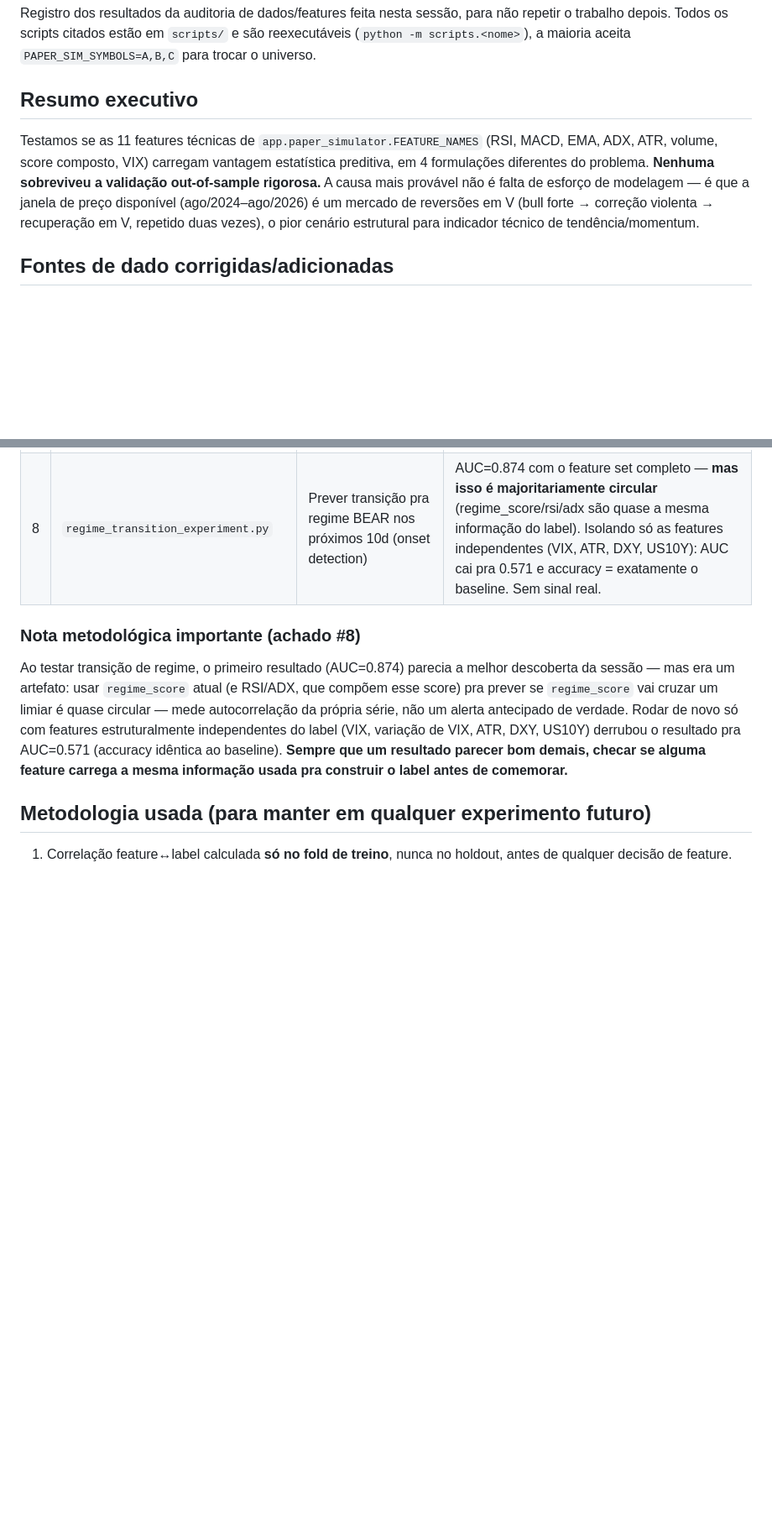
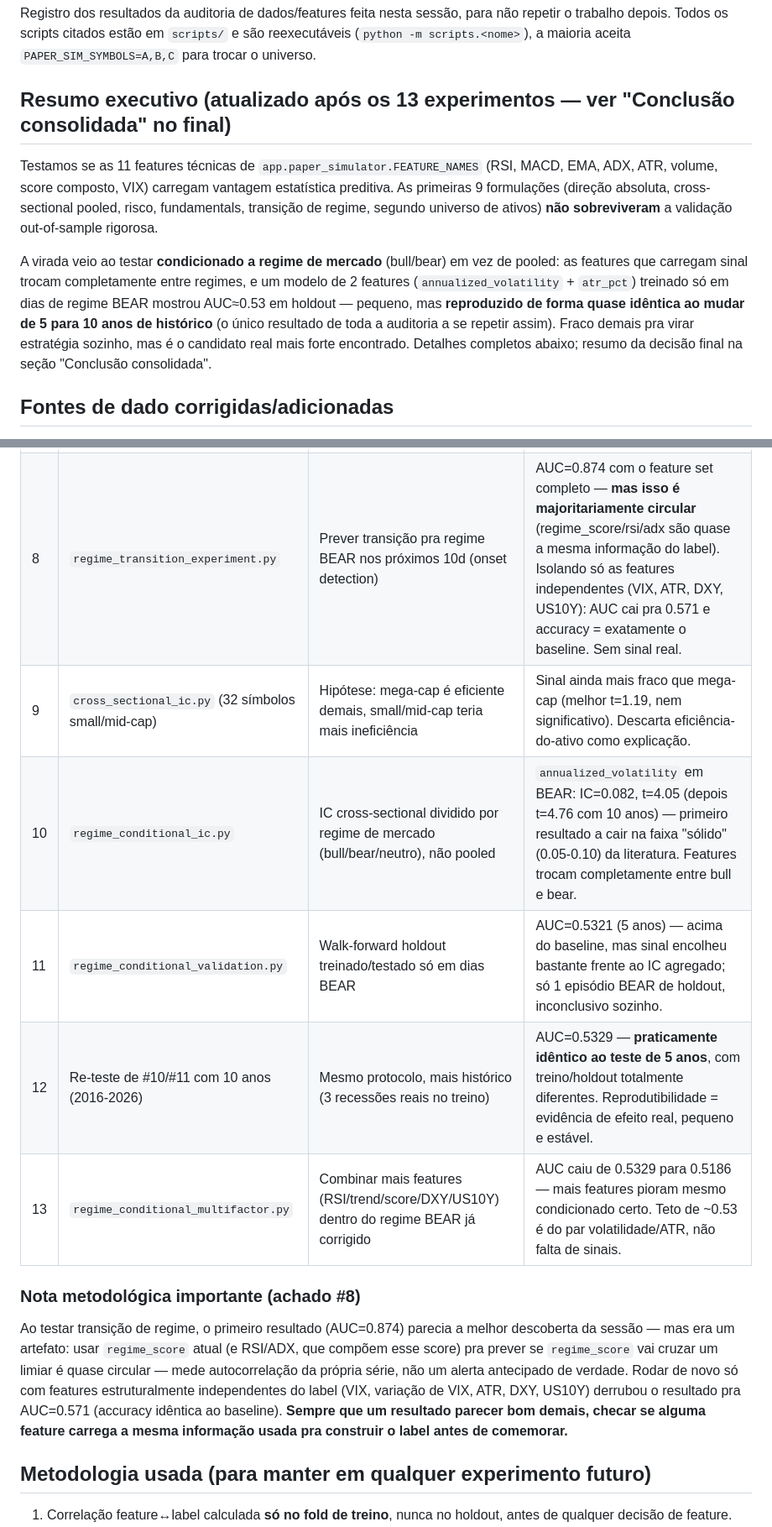
Before and after one commit to alvarosamp/Nasdaq, a Markdown page: docs/data_phase_findings.md, 2 parts joined by grey strips. Shown at 84% size. Rendered like a GitHub page; blank space fills up the shorter version.

```diff
--- a/docs/data_phase_findings.md
+++ b/docs/data_phase_findings.md
@@ -4,14 +4,20 @@ Registro dos resultados da auditoria de dados/features feita nesta sessão, para
 trabalho depois. Todos os scripts citados estão em `scripts/` e são reexecutáveis
 (`python -m scripts.<nome>`), a maioria aceita `PAPER_SIM_SYMBOLS=A,B,C` para trocar o universo.
 
-## Resumo executivo
+## Resumo executivo (atualizado após os 13 experimentos — ver "Conclusão consolidada" no final)
 
 Testamos se as 11 features técnicas de `app.paper_simulator.FEATURE_NAMES` (RSI, MACD, EMA,
-ADX, ATR, volume, score composto, VIX) carregam vantagem estatística preditiva, em 4
-formulações diferentes do problema. **Nenhuma sobreviveu a validação out-of-sample rigorosa.**
-A causa mais provável não é falta de esforço de modelagem — é que a janela de preço disponível
-(ago/2024–ago/2026) é um mercado de reversões em V (bull forte → correção violenta → recuperação
-em V, repetido duas vezes), o pior cenário estrutural para indicador técnico de tendência/momentum.
+ADX, ATR, volume, score composto, VIX) carregam vantagem estatística preditiva. As primeiras 9
+formulações (direção absoluta, cross-sectional pooled, risco, fundamentals, transição de
+regime, segundo universo de ativos) **não sobreviveram** a validação out-of-sample rigorosa.
+
+A virada veio ao testar **condicionado a regime de mercado** (bull/bear) em vez de pooled: as
+features que carregam sinal trocam completamente entre regimes, e um modelo de 2 features
+(`annualized_volatility` + `atr_pct`) treinado só em dias de regime BEAR mostrou AUC≈0.53 em
+holdout — pequeno, mas **reproduzido de forma quase idêntica ao mudar de 5 para 10 anos de
+histórico** (o único resultado de toda a auditoria a se repetir assim). Fraco demais pra virar
+estratégia sozinho, mas é o candidato real mais forte encontrado. Detalhes completos abaixo;
+resumo da decisão final na seção "Conclusão consolidada".
 
 ## Fontes de dado corrigidas/adicionadas
 
@@ -43,6 +49,11 @@ em V, repetido duas vezes), o pior cenário estrutural para indicador técnico d
 | 6 | `fundamentals_experiment.py` | IC cross-sectional de fundamentals (revenue growth, ROE, ROIC, yields) | `revenue_growth_yoy` IC=0.031 (t=2.16) na amostra completa, mas inverte de sinal na segunda metade (t=4.11→t=-0.74) |
 | 7 | `regime_timeline.py` | Reconstrução mensal do regime (score + VIX) pra achar a causa raiz | Não é uma quebra única — são 2 correções violentas (mar/2025, fev-mar/2026) intercaladas com bulls fortes |
 | 8 | `regime_transition_experiment.py` | Prever transição pra regime BEAR nos próximos 10d (onset detection) | AUC=0.874 com o feature set completo — **mas isso é majoritariamente circular** (regime_score/rsi/adx são quase a mesma informação do label). Isolando só as features independentes (VIX, ATR, DXY, US10Y): AUC cai pra 0.571 e accuracy = exatamente o baseline. Sem sinal real. |
+| 9 | `cross_sectional_ic.py` (32 símbolos small/mid-cap) | Hipótese: mega-cap é eficiente demais, small/mid-cap teria mais ineficiência | Sinal ainda mais fraco que mega-cap (melhor t=1.19, nem significativo). Descarta eficiência-do-ativo como explicação. |
+| 10 | `regime_conditional_ic.py` | IC cross-sectional dividido por regime de mercado (bull/bear/neutro), não pooled | `annualized_volatility` em BEAR: IC=0.082, t=4.05 (depois t=4.76 com 10 anos) — primeiro resultado a cair na faixa "sólido" (0.05-0.10) da literatura. Features trocam completamente entre bull e bear. |
+| 11 | `regime_conditional_validation.py` | Walk-forward holdout treinado/testado só em dias BEAR | AUC=0.5321 (5 anos) — acima do baseline, mas sinal encolheu bastante frente ao IC agregado; só 1 episódio BEAR de holdout, inconclusivo sozinho. |
+| 12 | Re-teste de #10/#11 com 10 anos (2016-2026) | Mesmo protocolo, mais histórico (3 recessões reais no treino) | AUC=0.5329 — **praticamente idêntico ao teste de 5 anos**, com treino/holdout totalmente diferentes. Reprodutibilidade = evidência de efeito real, pequeno e estável. |
+| 13 | `regime_conditional_multifactor.py` | Combinar mais features (RSI/trend/score/DXY/US10Y) dentro do regime BEAR já corrigido | AUC caiu de 0.5329 para 0.5186 — mais features pioram mesmo condicionado certo. Teto de ~0.53 é do par volatilidade/ATR, não falta de sinais. |
 
 ### Nota metodológica importante (achado #8)
 
```
Also changed, not shown: other parts of docs/data_phase_findings.md (+51 -0 lines).
